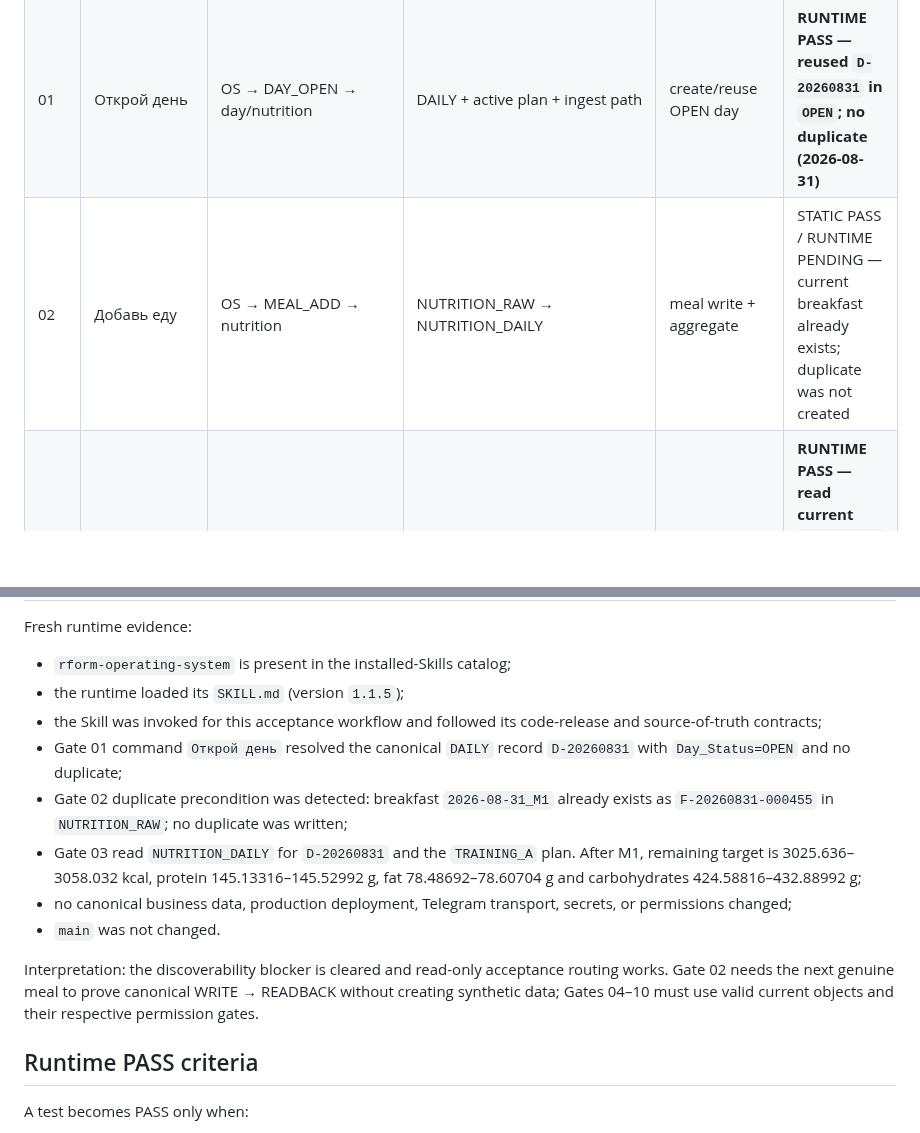
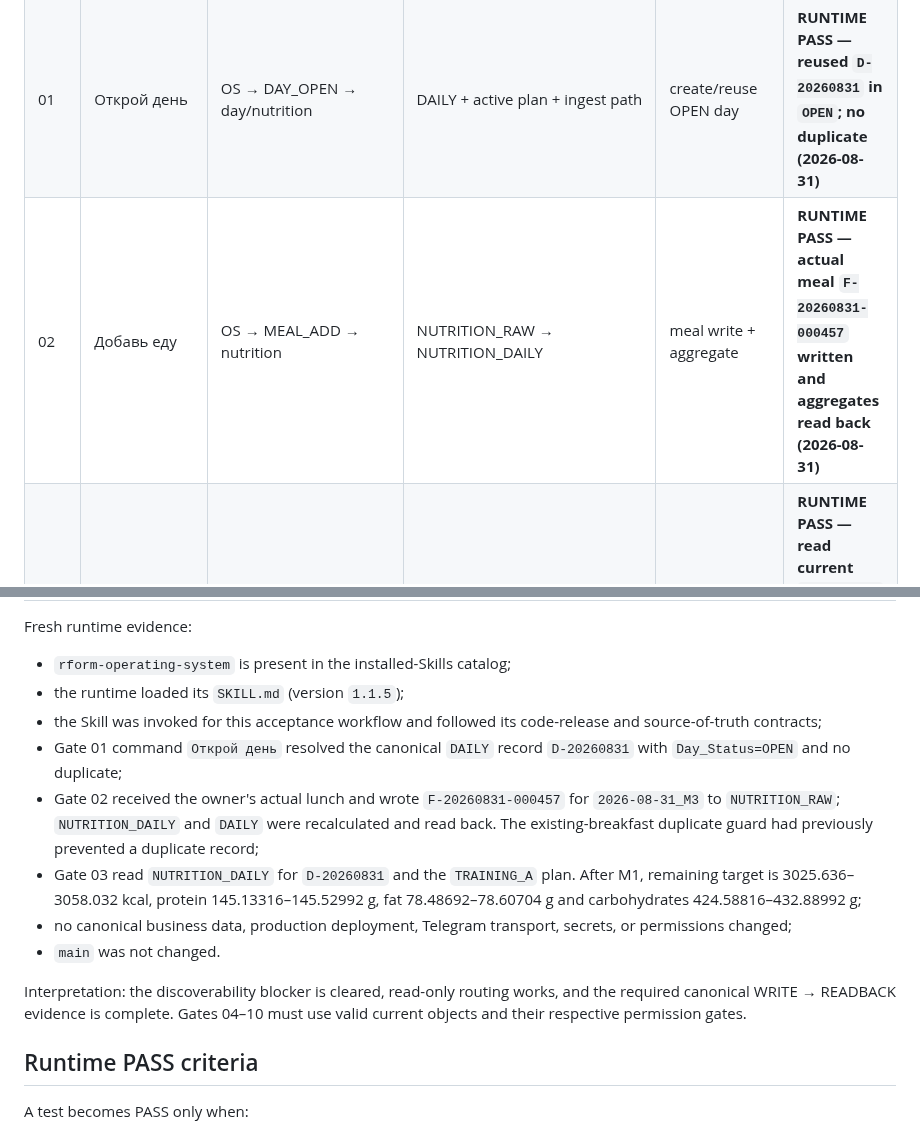
Before and after one commit to rulevd21/R-Form, a Markdown page: docs/operating-architecture/ACCEPTANCE_MATRIX.md, 2 parts joined by grey strips. GitHub-like rendering; blank space fills up the shorter version.

Commit message:
docs: record runtime Gate 02 write-readback pass

```diff
--- a/docs/operating-architecture/ACCEPTANCE_MATRIX.md
+++ b/docs/operating-architecture/ACCEPTANCE_MATRIX.md
@@ -8,7 +8,7 @@ This matrix distinguishes static architecture validation from runtime E2E valida
 |---|---|---|---|---|---|
 | 00 | Runtime discoverability | installed Skill → runtime catalog | `rform-operating-system` readable/callable | none | **RUNTIME PASS — fresh runtime exposed, loaded and invoked `rform-operating-system` (2026-08-31)** |
 | 01 | Открой день | OS → DAY_OPEN → day/nutrition | DAILY + active plan + ingest path | create/reuse OPEN day | **RUNTIME PASS — reused `D-20260831` in `OPEN`; no duplicate (2026-08-31)** |
-| 02 | Добавь еду | OS → MEAL_ADD → nutrition | NUTRITION_RAW → NUTRITION_DAILY | meal write + aggregate | STATIC PASS / RUNTIME PENDING — current breakfast already exists; duplicate was not created |
+| 02 | Добавь еду | OS → MEAL_ADD → nutrition | NUTRITION_RAW → NUTRITION_DAILY | meal write + aggregate | **RUNTIME PASS — actual meal `F-20260831-000457` written and aggregates read back (2026-08-31)** |
 | 03 | Сколько осталось КБЖУ? | OS → NUTRITION_REMAINING | ACTIVE_PLANS + NUTRITION_DAILY | none | **RUNTIME PASS — read current `TRAINING_A` plan and `D-20260831` aggregate; returned remaining macros (2026-08-31)** |
 | 04 | Закрой день | OS → DAY_CLOSE | DAY_CLOSURE + DAILY/NUTRITION/training checks | valid closure | STATIC PASS / RUNTIME PENDING |
 | 05 | Добавь тренировку | OS → TRAINING_ADD | TRAINING_PLAN/SESSIONS/SETS | factual session/set write | STATIC PASS / RUNTIME PENDING |
@@ -50,12 +50,12 @@ Fresh runtime evidence:
 - the runtime loaded its `SKILL.md` (version `1.1.5`);
 - the Skill was invoked for this acceptance workflow and followed its code-release and source-of-truth contracts;
 - Gate 01 command `Открой день` resolved the canonical `DAILY` record `D-20260831` with `Day_Status=OPEN` and no duplicate;
-- Gate 02 duplicate precondition was detected: breakfast `2026-08-31_M1` already exists as `F-20260831-000455` in `NUTRITION_RAW`; no duplicate was written;
+- Gate 02 received the owner's actual lunch and wrote `F-20260831-000457` for `2026-08-31_M3` to `NUTRITION_RAW`; `NUTRITION_DAILY` and `DAILY` were recalculated and read back. The existing-breakfast duplicate guard had previously prevented a duplicate record;
 - Gate 03 read `NUTRITION_DAILY` for `D-20260831` and the `TRAINING_A` plan. After M1, remaining target is 3025.636–3058.032 kcal, protein 145.13316–145.52992 g, fat 78.48692–78.60704 g and carbohydrates 424.58816–432.88992 g;
 - no canonical business data, production deployment, Telegram transport, secrets, or permissions changed;
 - `main` was not changed.
 
-Interpretation: the discoverability blocker is cleared and read-only acceptance routing works. Gate 02 needs the next genuine meal to prove canonical WRITE → READBACK without creating synthetic data; Gates 04–10 must use valid current objects and their respective permission gates.
+Interpretation: the discoverability blocker is cleared, read-only routing works, and the required canonical WRITE → READBACK evidence is complete. Gates 04–10 must use valid current objects and their respective permission gates.
 
 ## Runtime PASS criteria
 
```
Also changed, not shown: other parts of docs/operating-architecture/ACCEPTANCE_MATRIX.md (+1 -1 lines).
